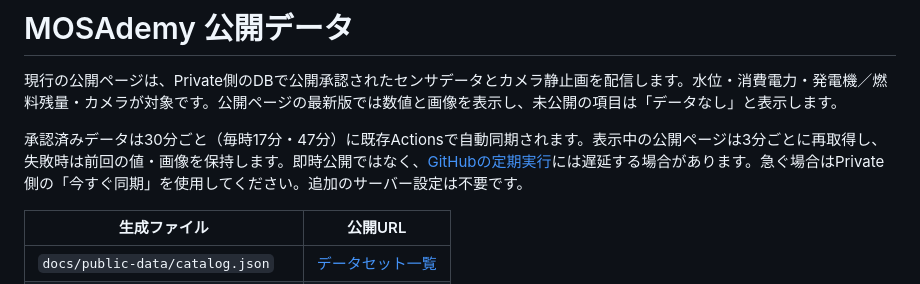
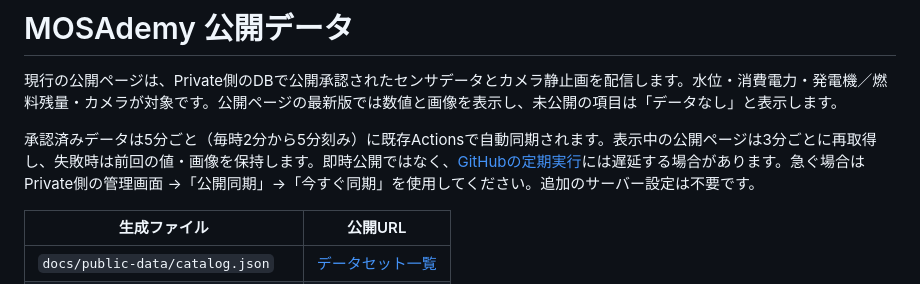
Before and after one commit to MOSA-github/data_test_server_page, a Markdown page: README.md, the part around the change. Rendered like a GitHub page.

Commit message:
docs: update public synchronization interval to five minutes

```diff
--- a/README.md
+++ b/README.md
@@ -2,7 +2,7 @@
 
 現行の公開ページは、Private側のDBで公開承認されたセンサデータとカメラ静止画を配信します。水位・消費電力・発電機／燃料残量・カメラが対象です。公開ページの最新版では数値と画像を表示し、未公開の項目は「データなし」と表示します。
 
-承認済みデータは30分ごと（毎時17分・47分）に既存Actionsで自動同期されます。表示中の公開ページは3分ごとに再取得し、失敗時は前回の値・画像を保持します。即時公開ではなく、[GitHubの定期実行](https://docs.github.com/en/actions/reference/workflows-and-actions/events-that-trigger-workflows#schedule)には遅延する場合があります。急ぐ場合はPrivate側の「今すぐ同期」を使用してください。追加のサーバー設定は不要です。
+承認済みデータは5分ごと（毎時2分から5分刻み）に既存Actionsで自動同期されます。表示中の公開ページは3分ごとに再取得し、失敗時は前回の値・画像を保持します。即時公開ではなく、[GitHubの定期実行](https://docs.github.com/en/actions/reference/workflows-and-actions/events-that-trigger-workflows#schedule)には遅延する場合があります。急ぐ場合はPrivate側の管理画面 →「公開同期」→「今すぐ同期」を使用してください。追加のサーバー設定は不要です。
 
 | 生成ファイル | 公開URL |
 | --- | --- |
```
